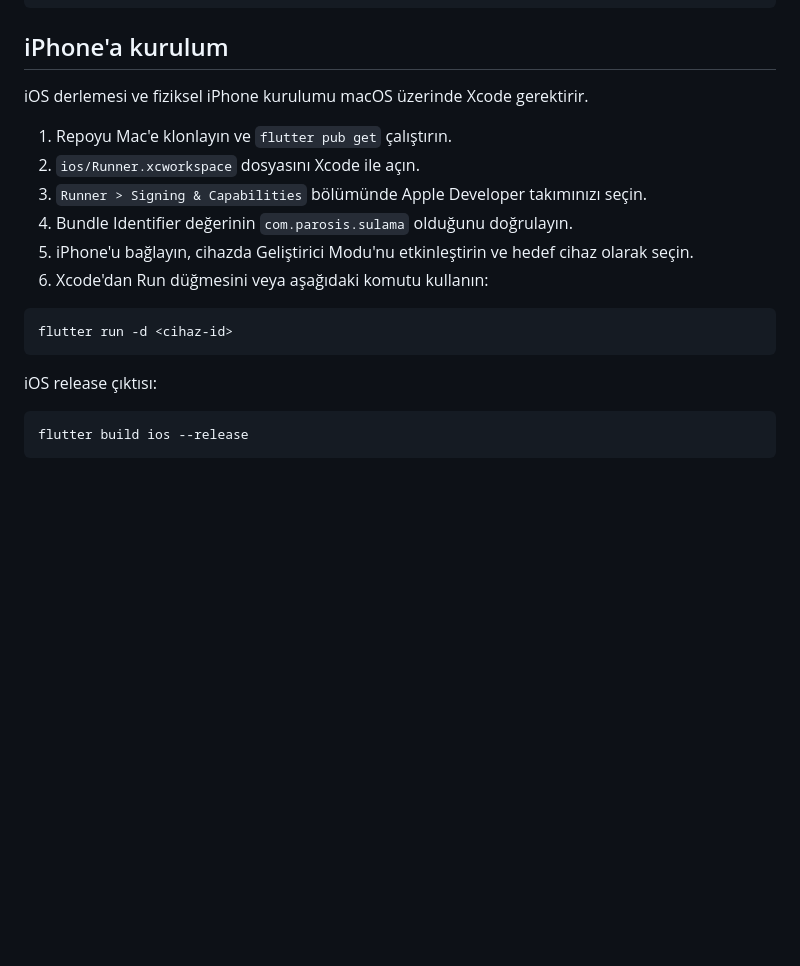
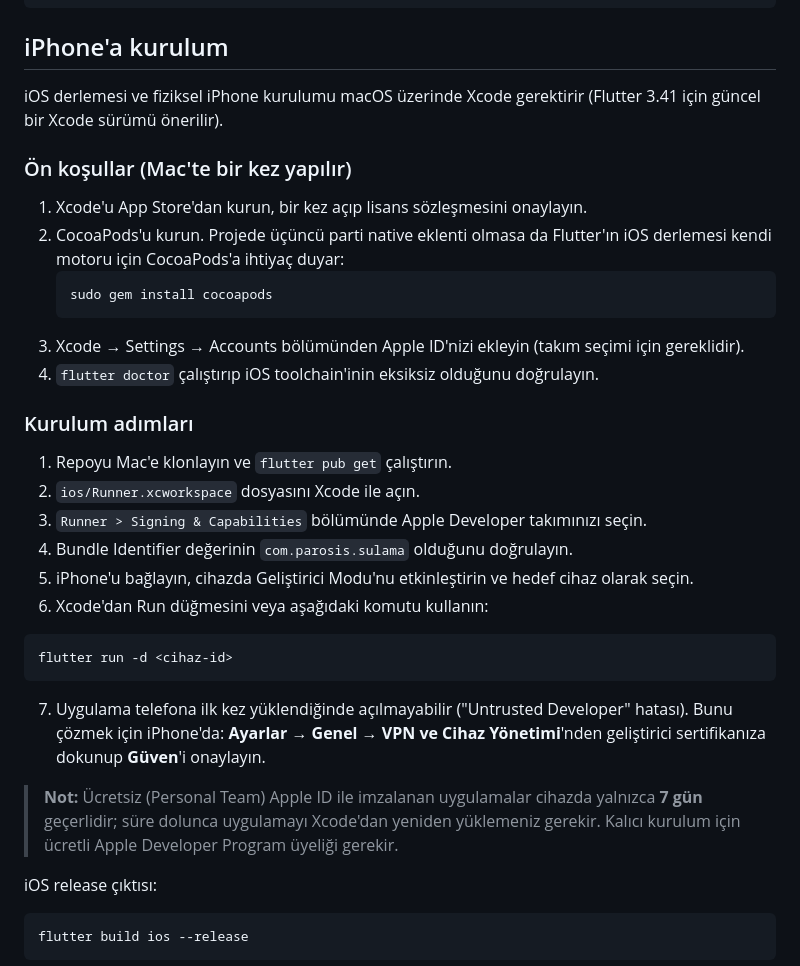
Before and after one commit to batucanx/Parosis, a Markdown page: README.md, the part around the change. GitHub-like rendering; blank space fills up the shorter version.

Commit message:
README: iPhone kurulum adımlarını genişletti
CocoaPods, Xcode hesap ekleme, güvenilmeyen geliştirici onayı ve
ücretsiz Apple ID süresi gibi eksik ön koşulları ekledi.

````diff
--- a/README.md
+++ b/README.md
@@ -39,7 +39,19 @@ flutter devices
 
 ## iPhone'a kurulum
 
-iOS derlemesi ve fiziksel iPhone kurulumu macOS üzerinde Xcode gerektirir.
+iOS derlemesi ve fiziksel iPhone kurulumu macOS üzerinde Xcode gerektirir (Flutter 3.41 için güncel bir Xcode sürümü önerilir).
+
+### Ön koşullar (Mac'te bir kez yapılır)
+
+1. Xcode'u App Store'dan kurun, bir kez açıp lisans sözleşmesini onaylayın.
+2. CocoaPods'u kurun. Projede üçüncü parti native eklenti olmasa da Flutter'ın iOS derlemesi kendi motoru için CocoaPods'a ihtiyaç duyar:
+   ```bash
+   sudo gem install cocoapods
+   ```
+3. Xcode → Settings → Accounts bölümünden Apple ID'nizi ekleyin (takım seçimi için gereklidir).
+4. `flutter doctor` çalıştırıp iOS toolchain'inin eksiksiz olduğunu doğrulayın.
+
+### Kurulum adımları
 
 1. Repoyu Mac'e klonlayın ve `flutter pub get` çalıştırın.
 2. `ios/Runner.xcworkspace` dosyasını Xcode ile açın.
@@ -51,6 +63,10 @@ iOS derlemesi ve fiziksel iPhone kurulumu macOS üzerinde Xcode gerektirir.
 ```bash
 flutter run -d <cihaz-id>
 ```
+
+7. Uygulama telefona ilk kez yüklendiğinde açılmayabilir ("Untrusted Developer" hatası). Bunu çözmek için iPhone'da: **Ayarlar → Genel → VPN ve Cihaz Yönetimi**'nden geliştirici sertifikanıza dokunup **Güven**'i onaylayın.
+
+> **Not:** Ücretsiz (Personal Team) Apple ID ile imzalanan uygulamalar cihazda yalnızca **7 gün** geçerlidir; süre dolunca uygulamayı Xcode'dan yeniden yüklemeniz gerekir. Kalıcı kurulum için ücretli Apple Developer Program üyeliği gerekir.
 
 iOS release çıktısı:
 
````
